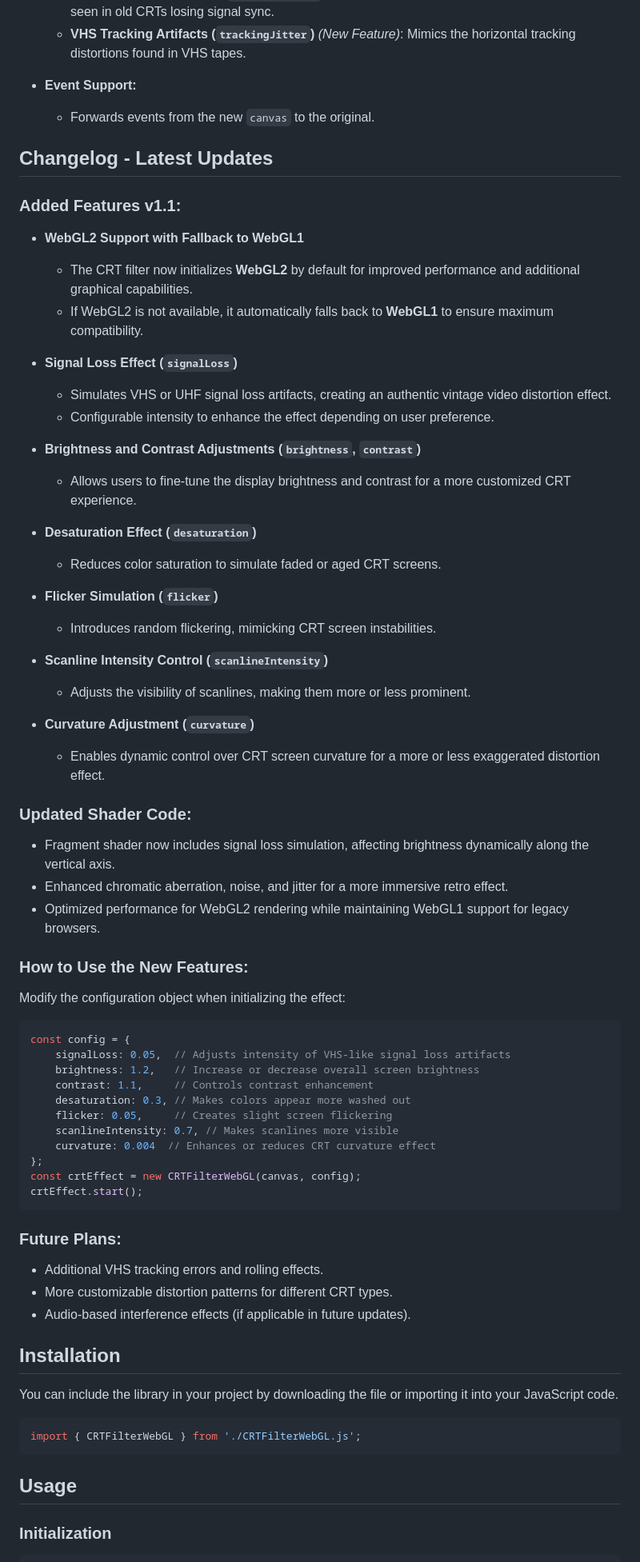
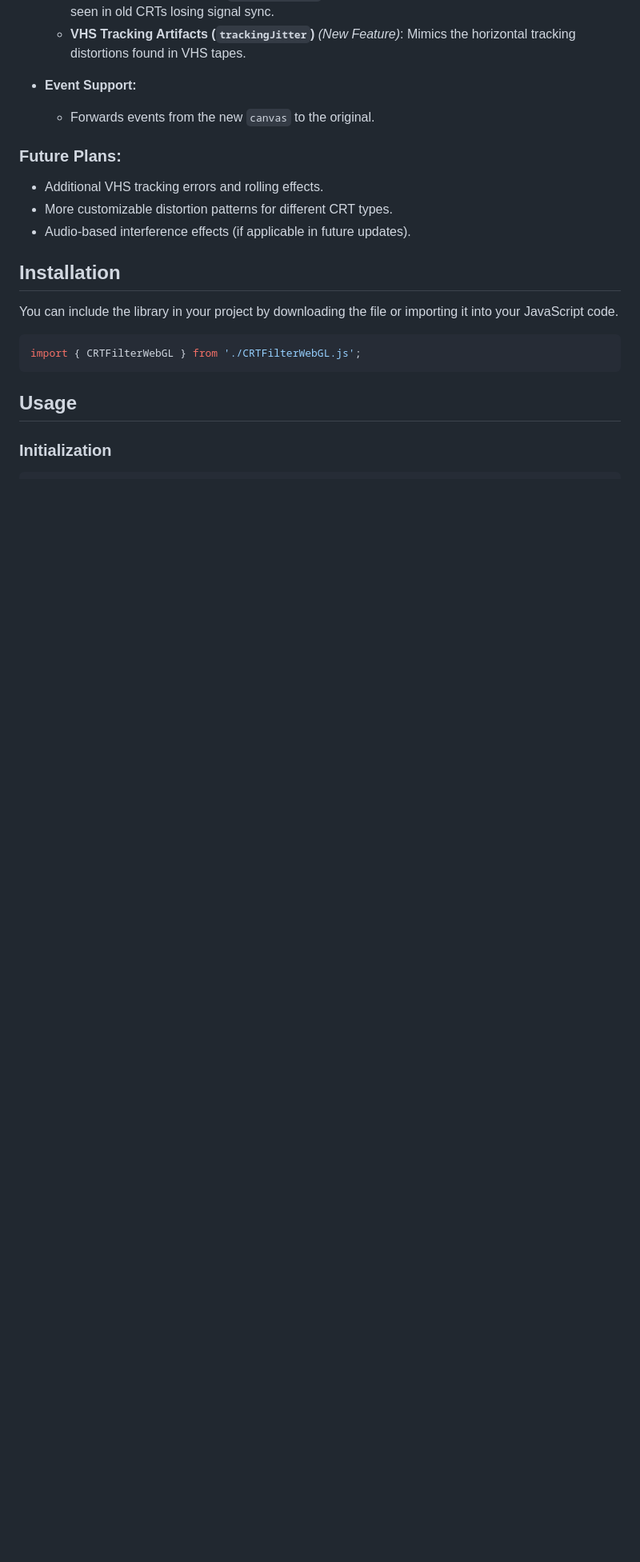
Before and after one commit to Ichiaka/CRTFilter, a Markdown page: README.md, the part around one of its changes. Shown at 80% size. Rendered like a GitHub page; blank space fills up the shorter version.

````diff
--- a/README.md
+++ b/README.md
@@ -32,58 +32,10 @@ CRTFilter is a JavaScript library that applies a CRT effect to a `canvas` using
 - **Event Support:**
   - Forwards events from the new `canvas` to the original.
 
-## Changelog - Latest Updates
-
-### Added Features v1.1:
-- **WebGL2 Support with Fallback to WebGL1**
-  - The CRT filter now initializes **WebGL2** by default for improved performance and additional graphical capabilities.
-  - If WebGL2 is not available, it automatically falls back to **WebGL1** to ensure maximum compatibility.
-
-- **Signal Loss Effect (`signalLoss`)**
-  - Simulates VHS or UHF signal loss artifacts, creating an authentic vintage video distortion effect.
-  - Configurable intensity to enhance the effect depending on user preference.
-
-- **Brightness and Contrast Adjustments (`brightness`, `contrast`)**
-  - Allows users to fine-tune the display brightness and contrast for a more customized CRT experience.
-
-- **Desaturation Effect (`desaturation`)**
-  - Reduces color saturation to simulate faded or aged CRT screens.
-
-- **Flicker Simulation (`flicker`)**
-  - Introduces random flickering, mimicking CRT screen instabilities.
-
-- **Scanline Intensity Control (`scanlineIntensity`)**
-  - Adjusts the visibility of scanlines, making them more or less prominent.
-
-- **Curvature Adjustment (`curvature`)**
-  - Enables dynamic control over CRT screen curvature for a more or less exaggerated distortion effect.
-
-### Updated Shader Code:
-- Fragment shader now includes signal loss simulation, affecting brightness dynamically along the vertical axis.
-- Enhanced chromatic aberration, noise, and jitter for a more immersive retro effect.
-- Optimized performance for WebGL2 rendering while maintaining WebGL1 support for legacy browsers.
-
-### How to Use the New Features:
-Modify the configuration object when initializing the effect:
-```js
-const config = {
-    signalLoss: 0.05,  // Adjusts intensity of VHS-like signal loss artifacts
-    brightness: 1.2,   // Increase or decrease overall screen brightness
-    contrast: 1.1,     // Controls contrast enhancement
-    desaturation: 0.3, // Makes colors appear more washed out
-    flicker: 0.05,     // Creates slight screen flickering
-    scanlineIntensity: 0.7, // Makes scanlines more visible
-    curvature: 0.004  // Enhances or reduces CRT curvature effect
-};
-const crtEffect = new CRTFilterWebGL(canvas, config);
-crtEffect.start();
-```
-
 ### Future Plans:
 - Additional VHS tracking errors and rolling effects.
 - More customizable distortion patterns for different CRT types.
 - Audio-based interference effects (if applicable in future updates).
-
 
 ## Installation
 
````
Also changed, not shown: other parts of README.md (+17 -18 lines).
